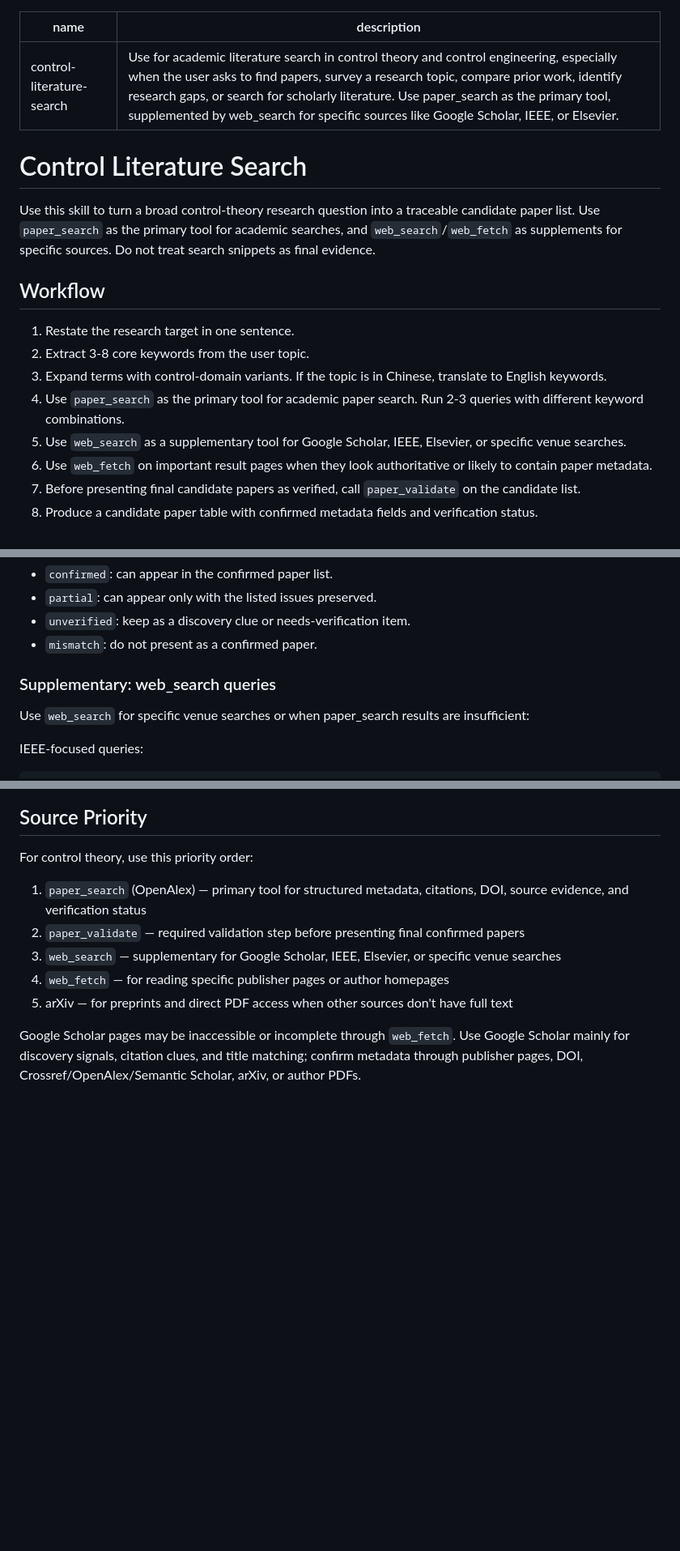
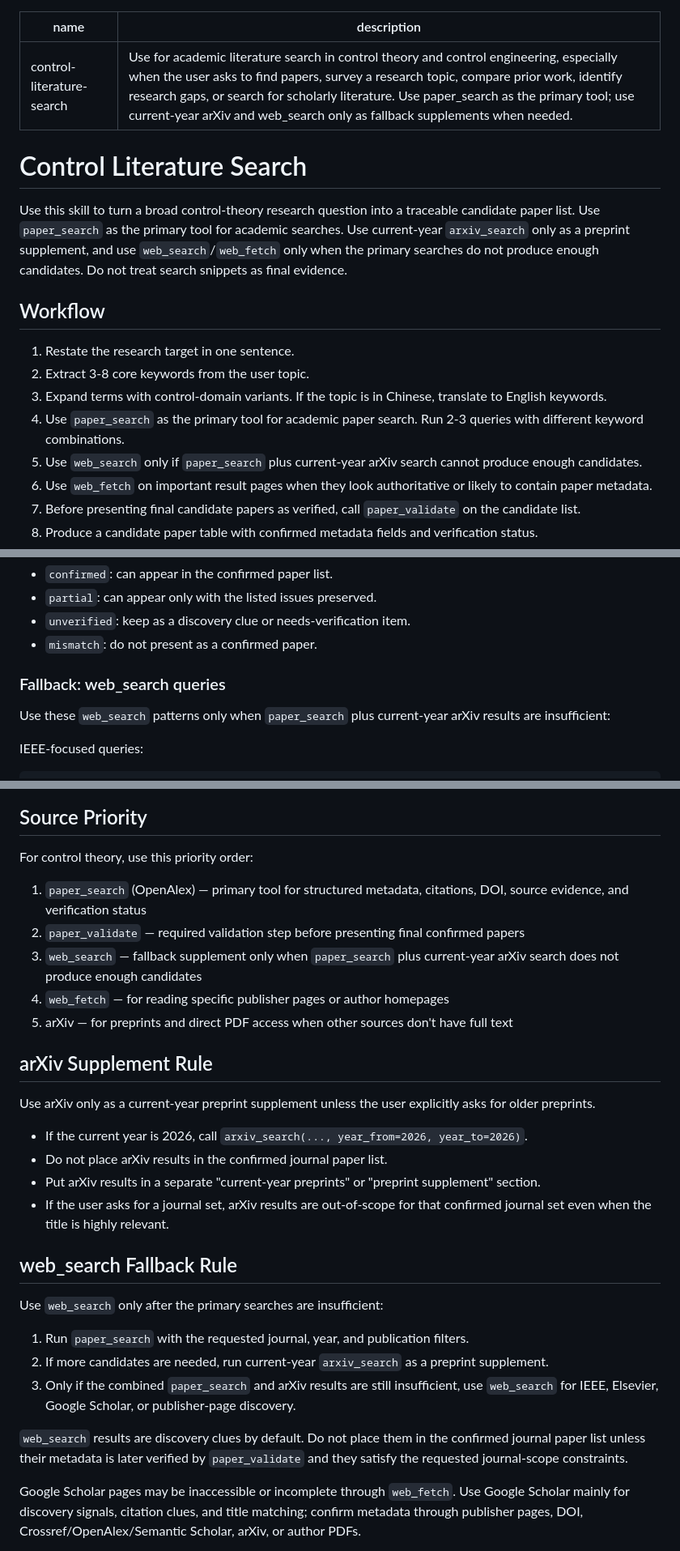
Before and after one commit to PrisonBreakPB/Folium, a Markdown page: skills/control-literature-search/SKILL.md, 3 parts joined by grey strips. Shown at 81% size. GitHub-like rendering; blank space fills up the shorter version.

Commit message:
Refine control literature search fallback rules

```diff
--- a/skills/control-literature-search/SKILL.md
+++ b/skills/control-literature-search/SKILL.md
@@ -1,11 +1,11 @@
 ---
 name: control-literature-search
-description: Use for academic literature search in control theory and control engineering, especially when the user asks to find papers, survey a research topic, compare prior work, identify research gaps, or search for scholarly literature. Use paper_search as the primary tool, supplemented by web_search for specific sources like Google Scholar, IEEE, or Elsevier.
+description: Use for academic literature search in control theory and control engineering, especially when the user asks to find papers, survey a research topic, compare prior work, identify research gaps, or search for scholarly literature. Use paper_search as the primary tool; use current-year arXiv and web_search only as fallback supplements when needed.
 ---
 
 # Control Literature Search
 
-Use this skill to turn a broad control-theory research question into a traceable candidate paper list. Use `paper_search` as the primary tool for academic searches, and `web_search`/`web_fetch` as supplements for specific sources. Do not treat search snippets as final evidence.
+Use this skill to turn a broad control-theory research question into a traceable candidate paper list. Use `paper_search` as the primary tool for academic searches. Use current-year `arxiv_search` only as a preprint supplement, and use `web_search`/`web_fetch` only when the primary searches do not produce enough candidates. Do not treat search snippets as final evidence.
 
 ## Workflow
 
@@ -13,7 +13,7 @@ Use this skill to turn a broad control-theory research question into a traceable
 2. Extract 3-8 core keywords from the user topic.
 3. Expand terms with control-domain variants. If the topic is in Chinese, translate to English keywords.
 4. Use `paper_search` as the primary tool for academic paper search. Run 2-3 queries with different keyword combinations.
-5. Use `web_search` as a supplementary tool for Google Scholar, IEEE, Elsevier, or specific venue searches.
+5. Use `web_search` only if `paper_search` plus current-year arXiv search cannot produce enough candidates.
 6. Use `web_fetch` on important result pages when they look authoritative or likely to contain paper metadata.
 7. Before presenting final candidate papers as verified, call `paper_validate` on the candidate list.
 8. Produce a candidate paper table with confirmed metadata fields and verification status.
@@ -100,9 +100,9 @@ Treat validation statuses as follows:
 - `unverified`: keep as a discovery clue or needs-verification item.
 - `mismatch`: do not present as a confirmed paper.
 
-### Supplementary: web_search queries
+### Fallback: web_search queries
 
-Use `web_search` for specific venue searches or when paper_search results are insufficient:
+Use these `web_search` patterns only when `paper_search` plus current-year arXiv results are insufficient:
 
 IEEE-focused queries:
 
@@ -133,9 +133,28 @@ For control theory, use this priority order:
 
 1. `paper_search` (OpenAlex) — primary tool for structured metadata, citations, DOI, source evidence, and verification status
 2. `paper_validate` — required validation step before presenting final confirmed papers
-3. `web_search` — supplementary for Google Scholar, IEEE, Elsevier, or specific venue searches
+3. `web_search` — fallback supplement only when `paper_search` plus current-year arXiv search does not produce enough candidates
 4. `web_fetch` — for reading specific publisher pages or author homepages
 5. arXiv — for preprints and direct PDF access when other sources don't have full text
+
+## arXiv Supplement Rule
+
+Use arXiv only as a current-year preprint supplement unless the user explicitly asks for older preprints.
+
+- If the current year is 2026, call `arxiv_search(..., year_from=2026, year_to=2026)`.
+- Do not place arXiv results in the confirmed journal paper list.
+- Put arXiv results in a separate "current-year preprints" or "preprint supplement" section.
+- If the user asks for a journal set, arXiv results are out-of-scope for that confirmed journal set even when the title is highly relevant.
+
+## web_search Fallback Rule
+
+Use `web_search` only after the primary searches are insufficient:
+
+1. Run `paper_search` with the requested journal, year, and publication filters.
+2. If more candidates are needed, run current-year `arxiv_search` as a preprint supplement.
+3. Only if the combined `paper_search` and arXiv results are still insufficient, use `web_search` for IEEE, Elsevier, Google Scholar, or publisher-page discovery.
+
+`web_search` results are discovery clues by default. Do not place them in the confirmed journal paper list unless their metadata is later verified by `paper_validate` and they satisfy the requested journal-scope constraints.
 
 Google Scholar pages may be inaccessible or incomplete through `web_fetch`. Use Google Scholar mainly for discovery signals, citation clues, and title matching; confirm metadata through publisher pages, DOI, Crossref/OpenAlex/Semantic Scholar, arXiv, or author PDFs.
 
```
Also changed, not shown: other parts of skills/control-literature-search/SKILL.md (+2 -2 lines).
